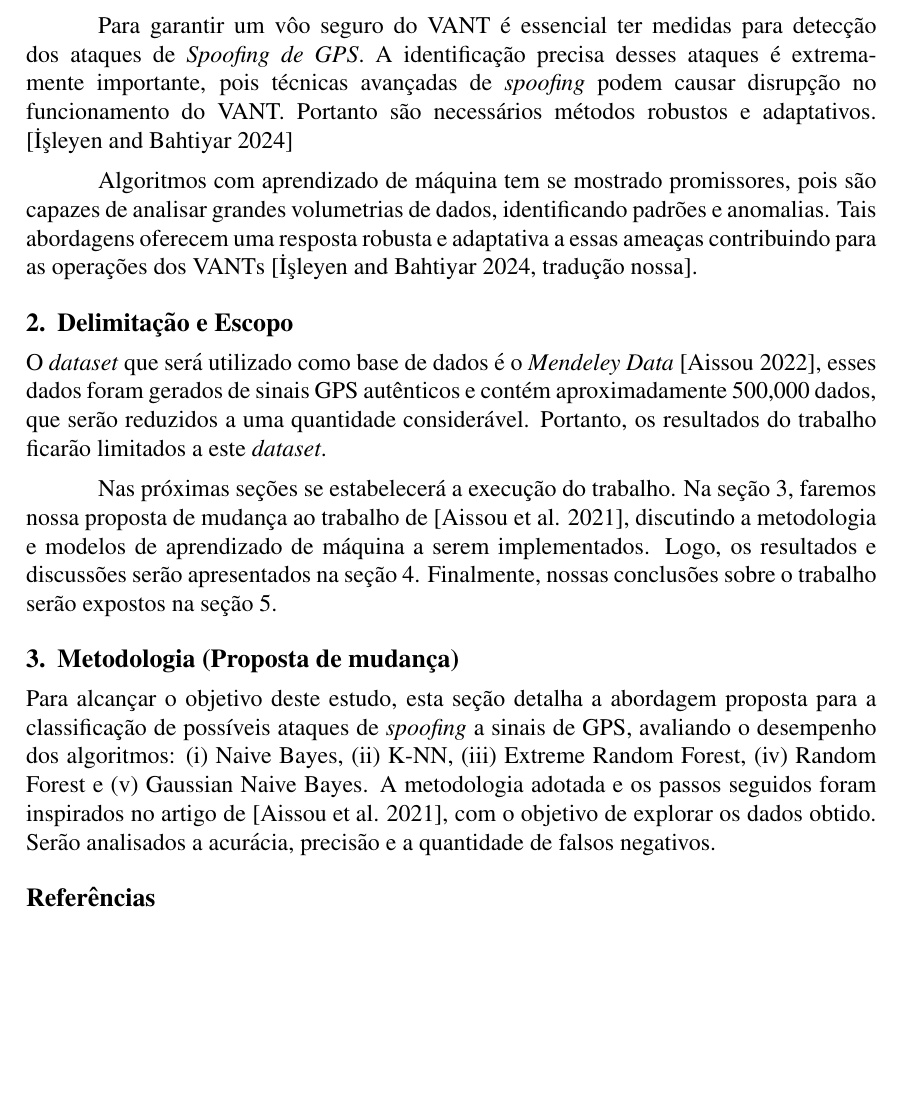
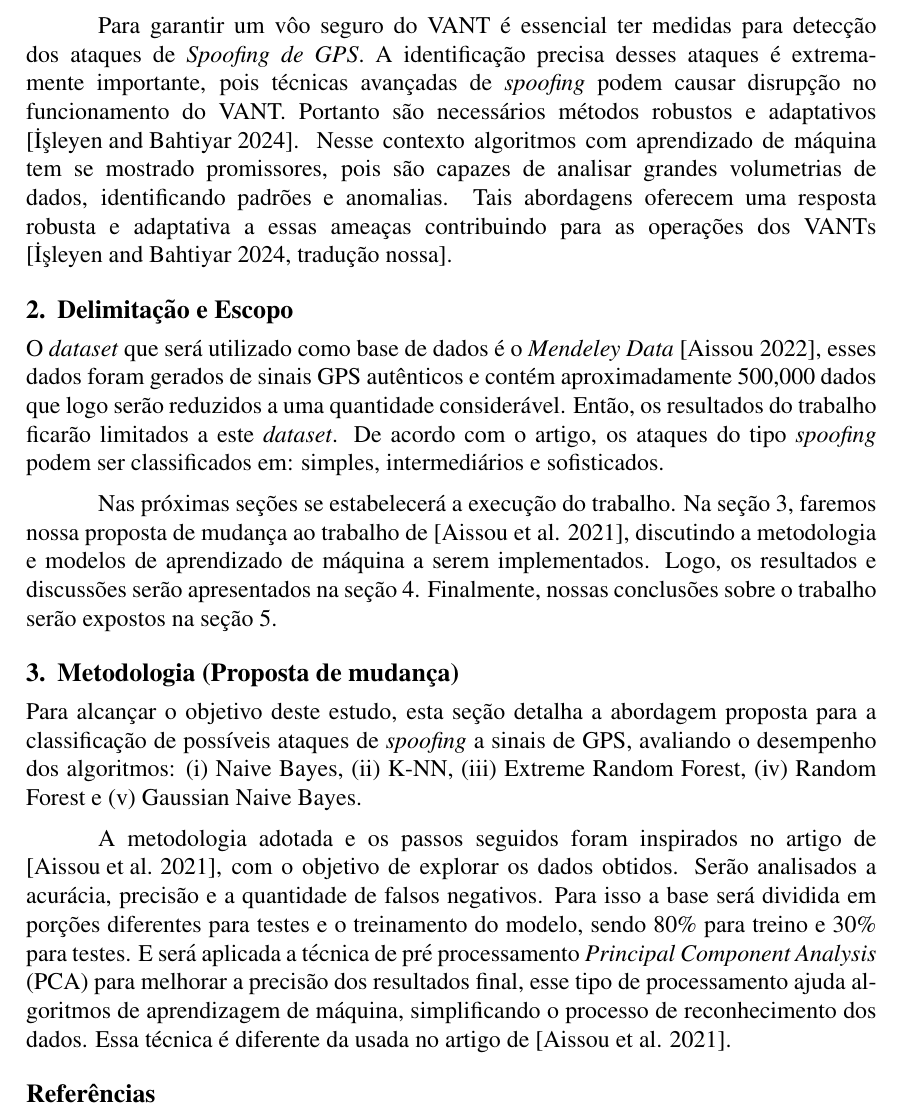
Before and after one commit to jtlimo/ccm-102, a LaTeX document (article/artigo.tex): part of page 2 of 4, cut so that both start at the same text, the shorter picture padded with empty space. Compiled offline with pdfLaTeX.

Commit message:
feat: metodologia

```diff
--- a/article/artigo.tex
+++ b/article/artigo.tex
@@ -82,18 +82,17 @@ conforme relatado em diversos incidentes mundialmente.
 
 Para garantir um vôo seguro do VANT é essencial ter medidas para detecção dos ataques de \textit{Spoofing de GPS}.
 A identificação precisa desses ataques é extremamente importante, pois técnicas avançadas de \textit{spoofing}
-podem causar disrupção no funcionamento do VANT. Portanto são necessários métodos robustos e adaptativos.
-\cite{isleyenGPSSpoofingDetection2024}
-
-Algoritmos com aprendizado de máquina tem se mostrado promissores, pois são capazes de analisar
+podem causar disrupção no funcionamento do VANT. Portanto são necessários métodos robustos e adaptativos \cite{isleyenGPSSpoofingDetection2024}.
+Nesse contexto algoritmos com aprendizado de máquina tem se mostrado promissores, pois são capazes de analisar
 grandes volumetrias de dados, identificando padrões e anomalias. Tais abordagens oferecem uma resposta robusta e adaptativa a essas ameaças contribuindo para as operações dos VANTs  \cite[tradução nossa]{isleyenGPSSpoofingDetection2024}.
 
 
 \section{Delimitação e Escopo}
 O \textit{dataset} que será utilizado como base de dados é o \textit{Mendeley Data}
 \cite{aissou2022dataset}, esses dados foram gerados de sinais GPS autênticos e
-contém aproximadamente 500,000 dados, que serão reduzidos a uma quantidade
-considerável. Portanto, os resultados do trabalho ficarão limitados a este \textit{dataset}.
+contém aproximadamente 500,000 dados que logo serão reduzidos a uma quantidade
+considerável. Então, os resultados do trabalho ficarão
+limitados a este \textit{dataset}. De acordo com o artigo, os ataques do tipo \textit{spoofing} podem ser classificados em: simples, intermediários e sofisticados.
 
 Nas próximas seções se estabelecerá a execução do trabalho. Na seção 3, faremos
 nossa proposta de mudança ao trabalho de \cite{Aissou2021}, discutindo a
@@ -104,8 +103,20 @@ trabalho serão expostos na seção 5.
 
 \section{Metodologia (Proposta de mudança)}
 
-Para alcançar o objetivo deste estudo, esta seção detalha a abordagem proposta para a classificação de possíveis ataques de \textit{spoofing} a sinais de GPS, avaliando o desempenho dos algoritmos: (i) Naive Bayes, (ii) K-NN, (iii) Extreme Random Forest, (iv) Random Forest e (v)  Gaussian Naive Bayes.
-A metodologia adotada e os passos seguidos foram inspirados no artigo de \cite{Aissou2021}, com o objetivo de explorar os dados obtido. Serão analisados a acurácia, precisão e a quantidade de falsos negativos.
+Para alcançar o objetivo deste estudo, esta seção detalha a abordagem proposta para a classificação de possíveis ataques de \textit{spoofing}
+a sinais de GPS, avaliando o desempenho dos algoritmos: (i) Naive Bayes, (ii) K-NN, (iii) Extreme Random Forest, (iv) Random Forest e (v)  Gaussian Naive Bayes.
+
+A metodologia adotada e os passos seguidos foram inspirados no artigo de \cite{Aissou2021}, com o objetivo de explorar os dados obtidos. Serão analisados a acurácia,
+precisão e a quantidade de falsos negativos.
+Para isso a base será dividida em porções diferentes para testes e o treinamento do modelo, sendo 80\% para treino e 30\% para testes. E será aplicada a técnica de pré processamento
+\textit{Principal Component Analysis} (PCA) para melhorar a precisão dos resultados final, esse tipo de processamento ajuda algoritmos de aprendizagem de máquina, simplificando o processo de reconhecimento dos dados.  Essa técnica é
+diferente da usada no artigo de \cite{Aissou2021}.
+
+%\subsection{Algoritmos}
+
+
+
+
 
 \bibliographystyle{sbc}
 \bibliography{references}
```
Also changed, not shown: article/artigo.pdf, article/artigo.tex (2 more changed lines).
